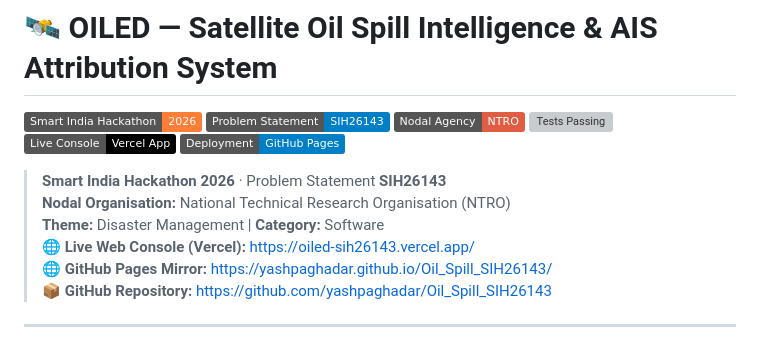
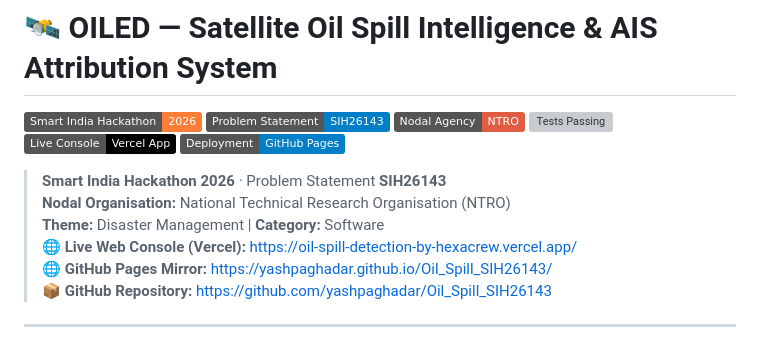
Before and after one commit to yashpaghadar/Oil_Spill_SIH26143, a Markdown page: README.md, the part around one of its changes. GitHub-like rendering; badges without logos; grey boxes are pictures that could not be loaded.

Commit message:
docs: Update Vercel production URL to oil-spill-detection-by-hexacrew.vercel.app

```diff
--- a/README.md
+++ b/README.md
@@ -10,7 +10,7 @@
 > **Smart India Hackathon 2026** · Problem Statement **SIH26143**
 > **Nodal Organisation:** National Technical Research Organisation (NTRO)
 > **Theme:** Disaster Management | **Category:** Software
-> 🌐 **Live Web Console (Vercel):** [https://oiled-sih26143.vercel.app/](https://oiled-sih26143.vercel.app/)
+> 🌐 **Live Web Console (Vercel):** [https://oil-spill-detection-by-hexacrew.vercel.app/](https://oil-spill-detection-by-hexacrew.vercel.app/)
 > 🌐 **GitHub Pages Mirror:** [https://yashpaghadar.github.io/Oil_Spill_SIH26143/](https://yashpaghadar.github.io/Oil_Spill_SIH26143/)
 > 📦 **GitHub Repository:** [https://github.com/yashpaghadar/Oil_Spill_SIH26143](https://github.com/yashpaghadar/Oil_Spill_SIH26143)
 
```
Also changed, not shown: other parts of README.md (+1 -1 lines).
